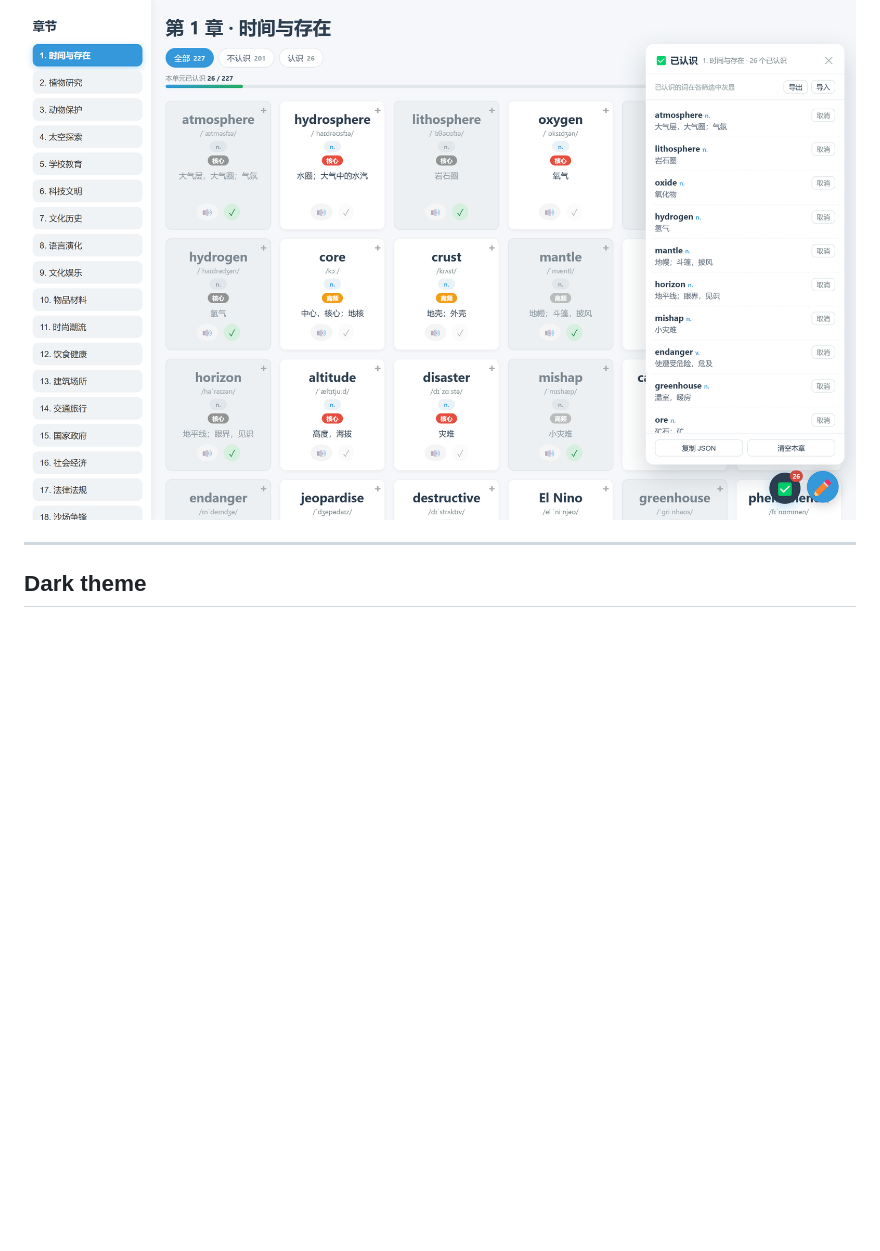
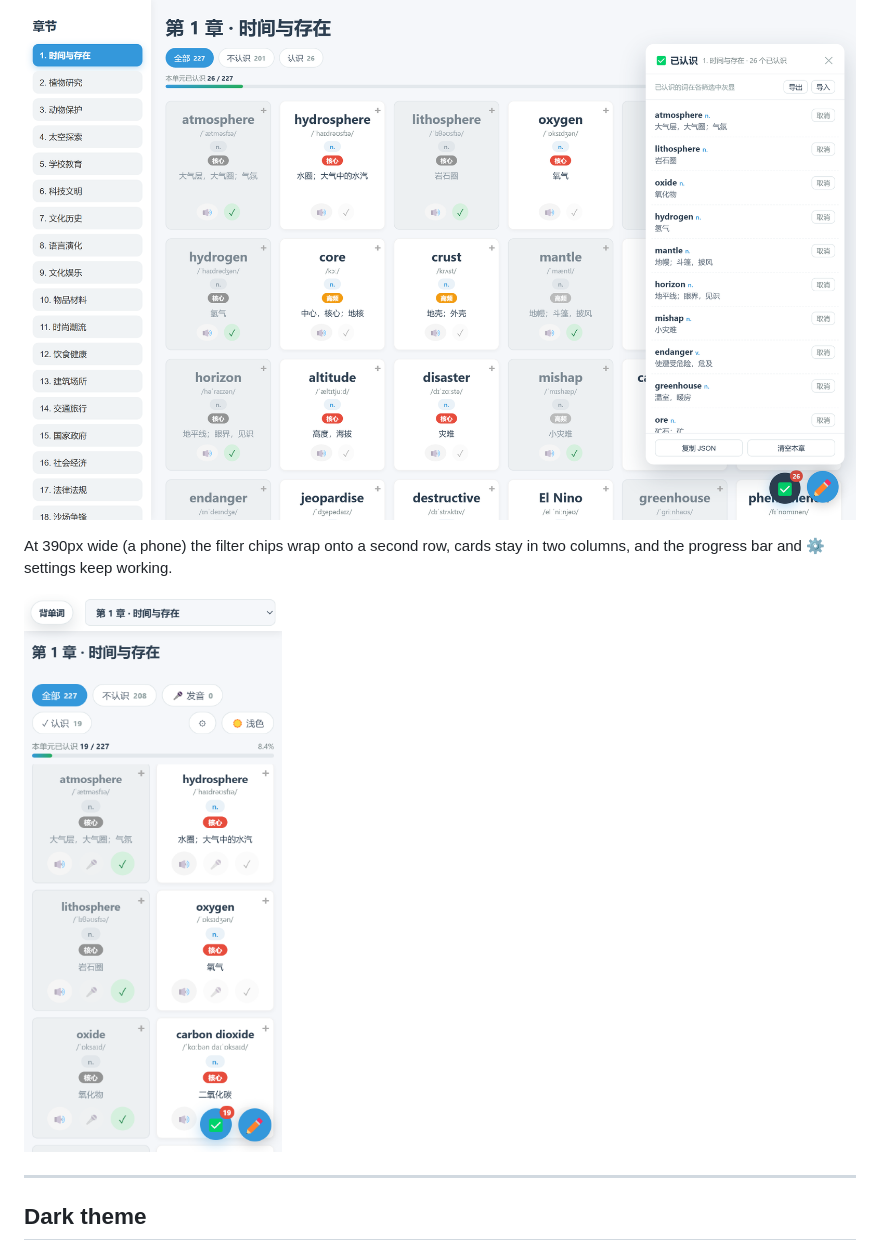
Before and after one commit to yszhou2019/monkey-scripts, a Markdown page: ielts-vocab-tracker/README.md, the part around one of its changes. Drawn GitHub-style; pictures changed too: images/script-ielts-tracker-mobile.png (added); blank space fills up the shorter version.

```diff
--- a/ielts-vocab-tracker/README.md
+++ b/ielts-vocab-tracker/README.md
@@ -76,6 +76,11 @@ entries.
 
 ![The marked-words panel listing the marked words of the current chapter, each with a remove button.](../images/script-ielts-tracker-panel.png)
 
+At 390px wide (a phone) the filter chips wrap onto a second row, cards stay in two columns,
+and the progress bar and ⚙ settings keep working.
+
+![The vocabulary page at phone width: filter chips wrapped onto two rows, cards in two columns, and the chapter progress reading 19 / 227.](../images/script-ielts-tracker-mobile.png)
+
 ---
 
 ## Dark theme
```
Also changed, not shown: other parts of ielts-vocab-tracker/README.md (+7 -2 lines), ielts-vocab-tracker/README.zh.md (+10 -2 lines), images/script-ielts-tracker-sync.png (added).
